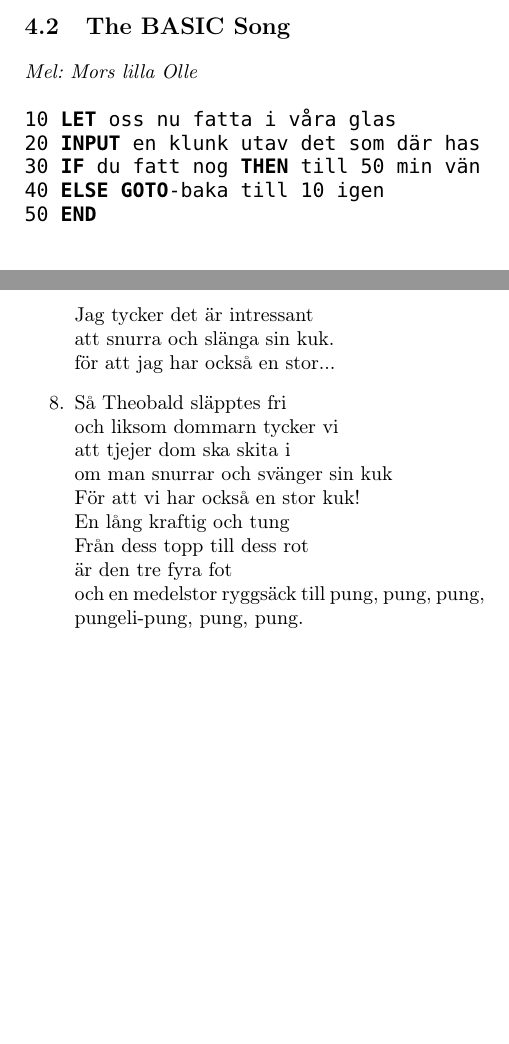
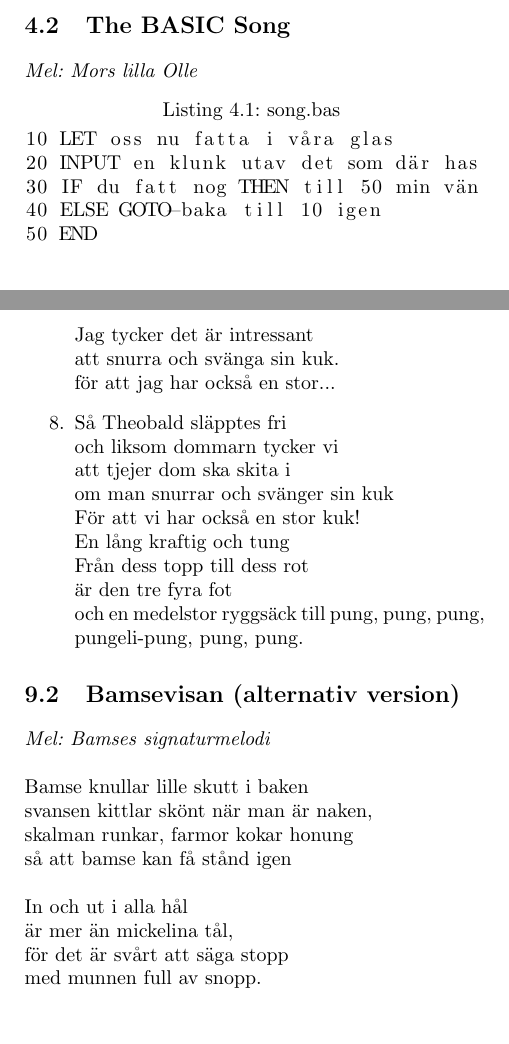
Before and after one commit to LordWolfenstein/lowenhielm, a LaTeX thesis (lowenhielm.tex): two parts of pages 19 and 35 of 38, joined at a grey line, cut so that both start at the same text. Compiled offline with pdfLaTeX.

Commit message:
Added Bamsevisan and corrected minor erros. Also chagned The Basic Song to a proper listing.

```diff
--- a/lowenhielm.tex
+++ b/lowenhielm.tex
@@ -6,14 +6,19 @@
 \usepackage{idxlayout}
 \usepackage{sectsty}
 \usepackage{gensymb}
-\usepackage{beramono}
-\usepackage[T1]{fontenc}
+\usepackage{listings}
 
 \setlength{\parindent}{0pt}
 \chapterfont{\Large}
 \chaptertitlefont{\Large}
 \sectionfont{\large}
 \geometry{a6paper, textwidth=80mm, textheight=120mm}
+\lstset{
+  literate={ö}{{\"o}}1
+           {ä}{{\"a}}1
+           {å}{{\aa}}1,
+           stepnumber=10
+}
 
 \title{Greve Löwenhielms Sångbok Remastered}
 
@@ -263,13 +268,14 @@
 \textit{Den som inte kan den här utantill bör gå hem redan nu!}
 
 \section{The BASIC Song}\index{The BASIC Song}
-\textit{Mel: Mors lilla Olle}\\
-
-\texttt{10 \textbf{LET} oss nu fatta i våra glas\\
-20 \textbf{INPUT} en klunk utav det som där has\\
-30 \textbf{IF} du fatt nog \textbf{THEN} till 50 min vän\\
-40 \textbf{ELSE} \textbf{GOTO}-baka till 10 igen\\
-50 \textbf{END}}
+\textit{Mel: Mors lilla Olle}
+\begin{lstlisting}[caption=song.bas]
+10 LET oss nu fatta i våra glas
+20 INPUT en klunk utav det som där has
+30 IF du fatt nog THEN till 50 min vän
+40 ELSE GOTO-baka till 10 igen
+50 END
+\end{lstlisting}
 
 %%%%%%%%%%%%%%%%%%%%%%%%%%%%%%%%%%%%%%%%%%%%%%%%%%%%%%%%%%%%%%%%%%%%%%%%%%%%%%%%
 %%%%%%%%%%%%%%%%%%%%%%%%%%%%%%%%%%%%%%%%%%%%%%%%%%%%%%%%%%%%%%%%%%%%%%%%%%%%%%%%
@@ -520,7 +526,7 @@
 \item Men dommarn han var tollerant\\
 Han sa: Själv gör jag likadant\\
 Jag tycker det är intressant\\
-att snurra och slänga sin kuk.\\
+att snurra och svänga sin kuk.\\
 för att jag har också en stor...
 
 \item Så Theobald släpptes fri\\
@@ -535,6 +541,19 @@
 
 \end{enumerate}
 
+\section{Bamsevisan (alternativ version)}\index{Bamsevisan (alternativ version)}
+\textit{Mel: Bamses signaturmelodi}\\
+
+Bamse knullar lille skutt i baken\\
+svansen kittlar skönt när man är naken,\\
+skalman runkar, farmor kokar honung\\
+så att bamse kan få stånd igen\\
+
+In och ut i alla hål\\
+är mer än mickelina tål,\\
+för det är svårt att säga stopp\\
+med munnen full av snopp.
+
 \cleardoublepage
 \idxlayout{columns=1}
 \printindex
```
Also changed, not shown: lowenhielm.tex (6 more changed lines).
